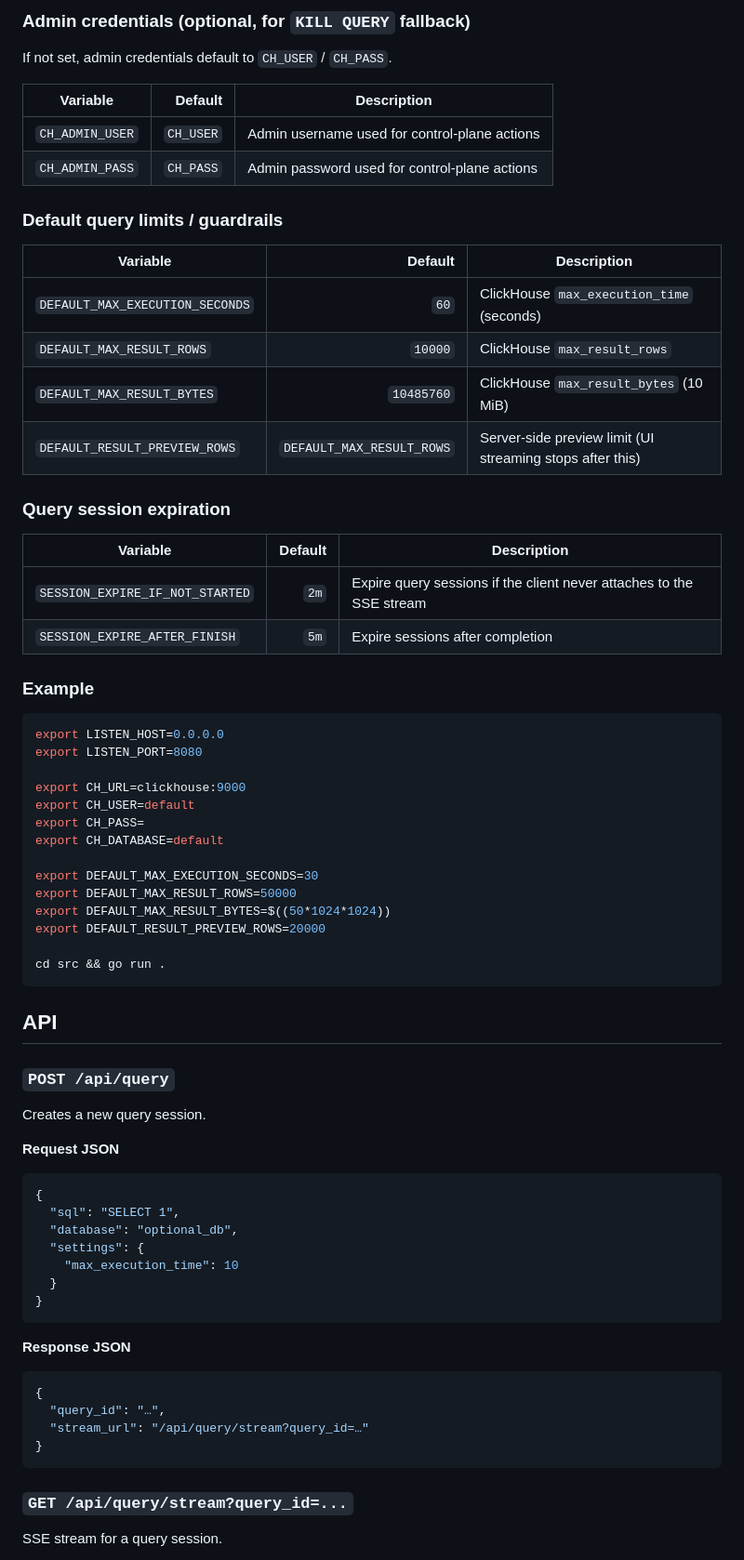
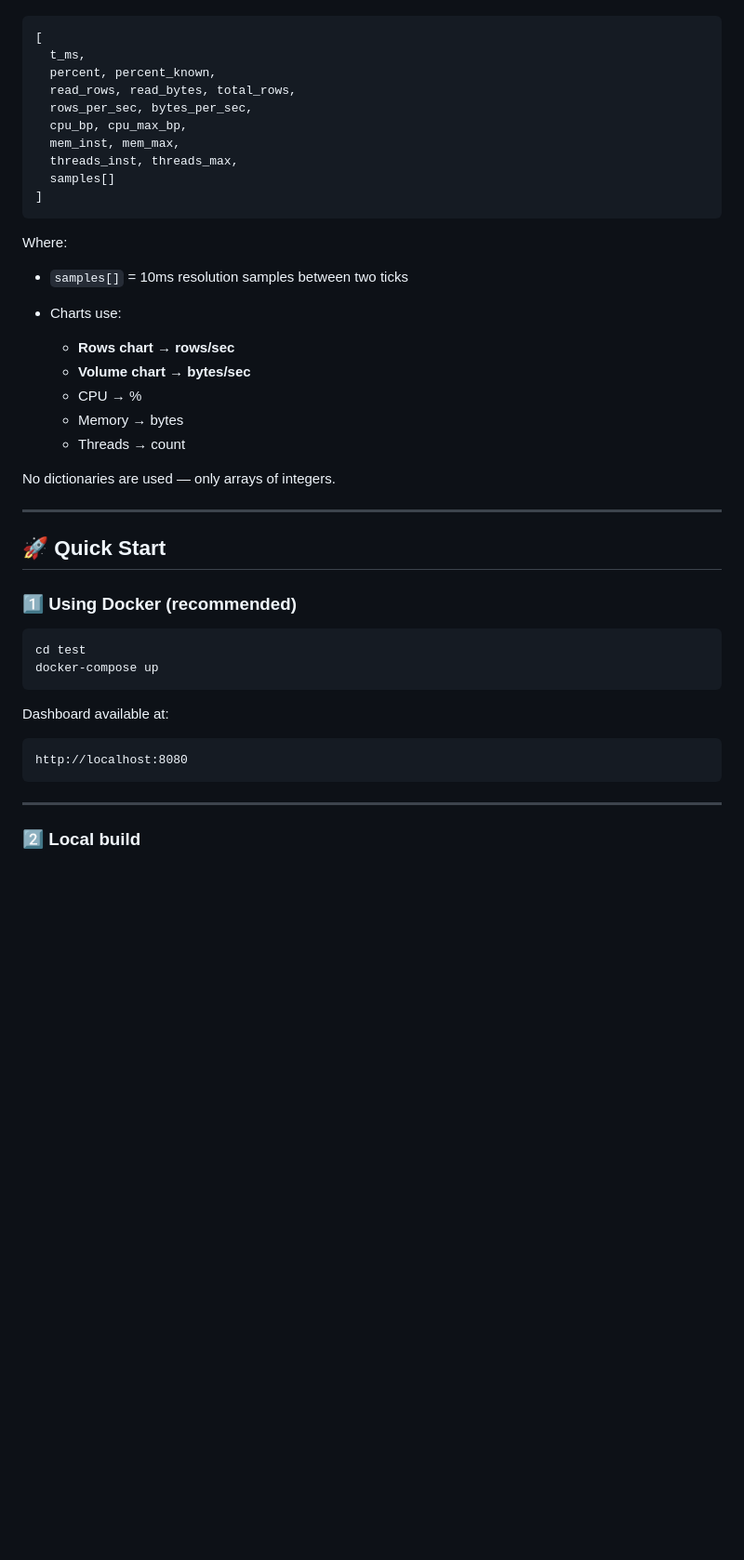
Before and after one commit to SCcagg5/Clickhouse-dash, a Markdown page: README.md, the part around one of its changes. Shown at 93% size. Drawn GitHub-style; blank space fills up the shorter version.

````diff
--- a/README.md
+++ b/README.md
@@ -72,75 +50,47 @@ All runtime configuration is read from environment variables.
-### Admin credentials (optional, for `KILL QUERY` fallback)
-
-If not set, admin credentials default to `CH_USER` / `CH_PASS`.
-
-| Variable        |   Default | Description                                   |
-| --------------- | --------: | --------------------------------------------- |
-| `CH_ADMIN_USER` | `CH_USER` | Admin username used for control-plane actions |
-| `CH_ADMIN_PASS` | `CH_PASS` | Admin password used for control-plane actions |
-
-### Default query limits / guardrails
-
-| Variable                        |                   Default | Description                                               |
-| ------------------------------- | ------------------------: | --------------------------------------------------------- |
-| `DEFAULT_MAX_EXECUTION_SECONDS` |                      `60` | ClickHouse `max_execution_time` (seconds)                 |
-| `DEFAULT_MAX_RESULT_ROWS`       |                   `10000` | ClickHouse `max_result_rows`                              |
-| `DEFAULT_MAX_RESULT_BYTES`      |                `10485760` | ClickHouse `max_result_bytes` (10 MiB)                    |
-| `DEFAULT_RESULT_PREVIEW_ROWS`   | `DEFAULT_MAX_RESULT_ROWS` | Server-side preview limit (UI streaming stops after this) |
-
-### Query session expiration
-
-| Variable                        | Default | Description                                                          |
-| ------------------------------- | ------: | -------------------------------------------------------------------- |
-| `SESSION_EXPIRE_IF_NOT_STARTED` |    `2m` | Expire query sessions if the client never attaches to the SSE stream |
-| `SESSION_EXPIRE_AFTER_FINISH`   |    `5m` | Expire sessions after completion                                     |
-
-### Example
-
-```bash
-export LISTEN_HOST=0.0.0.0
-export LISTEN_PORT=8080
-
-export CH_URL=clickhouse:9000
-export CH_USER=default
-export CH_PASS=
-export CH_DATABASE=default
-
-export DEFAULT_MAX_EXECUTION_SECONDS=30
-export DEFAULT_MAX_RESULT_ROWS=50000
-export DEFAULT_MAX_RESULT_BYTES=$((50*1024*1024))
-export DEFAULT_RESULT_PREVIEW_ROWS=20000
-
-cd src && go run .
+```
+[
+  t_ms,
+  percent, percent_known,
+  read_rows, read_bytes, total_rows,
+  rows_per_sec, bytes_per_sec,
+  cpu_bp, cpu_max_bp,
+  mem_inst, mem_max,
+  threads_inst, threads_max,
+  samples[]
+]
 ```
 
-## API
+Where:
 
-### `POST /api/query`
+* `samples[]` = 10ms resolution samples between two ticks
+* Charts use:
 
-Creates a new query session.
+  * **Rows chart → rows/sec**
+  * **Volume chart → bytes/sec**
+  * CPU → %
+  * Memory → bytes
+  * Threads → count
 
-**Request JSON**
+No dictionaries are used — only arrays of integers.
 
-```json
-{
-  "sql": "SELECT 1",
-  "database": "optional_db",
-  "settings": {
-    "max_execution_time": 10
-  }
-}
+---
+
+## 🚀 Quick Start
+
+### 1️⃣ Using Docker (recommended)
+
+```
+cd test
+docker-compose up
 ```
 
-**Response JSON**
+Dashboard available at:
 
-```json
-{
-  "query_id": "…",
-  "stream_url": "/api/query/stream?query_id=…"
-}
+```
+http://localhost:8080
 ```
 
-### `GET /api/query/stream?query_id=...`
+---
 
-SSE stream for a query session.
+### 2️⃣ Local build
 
````
Also changed, not shown: other parts of README.md (+146 -87 lines), .github/.ressources/screenshot.png (added).
